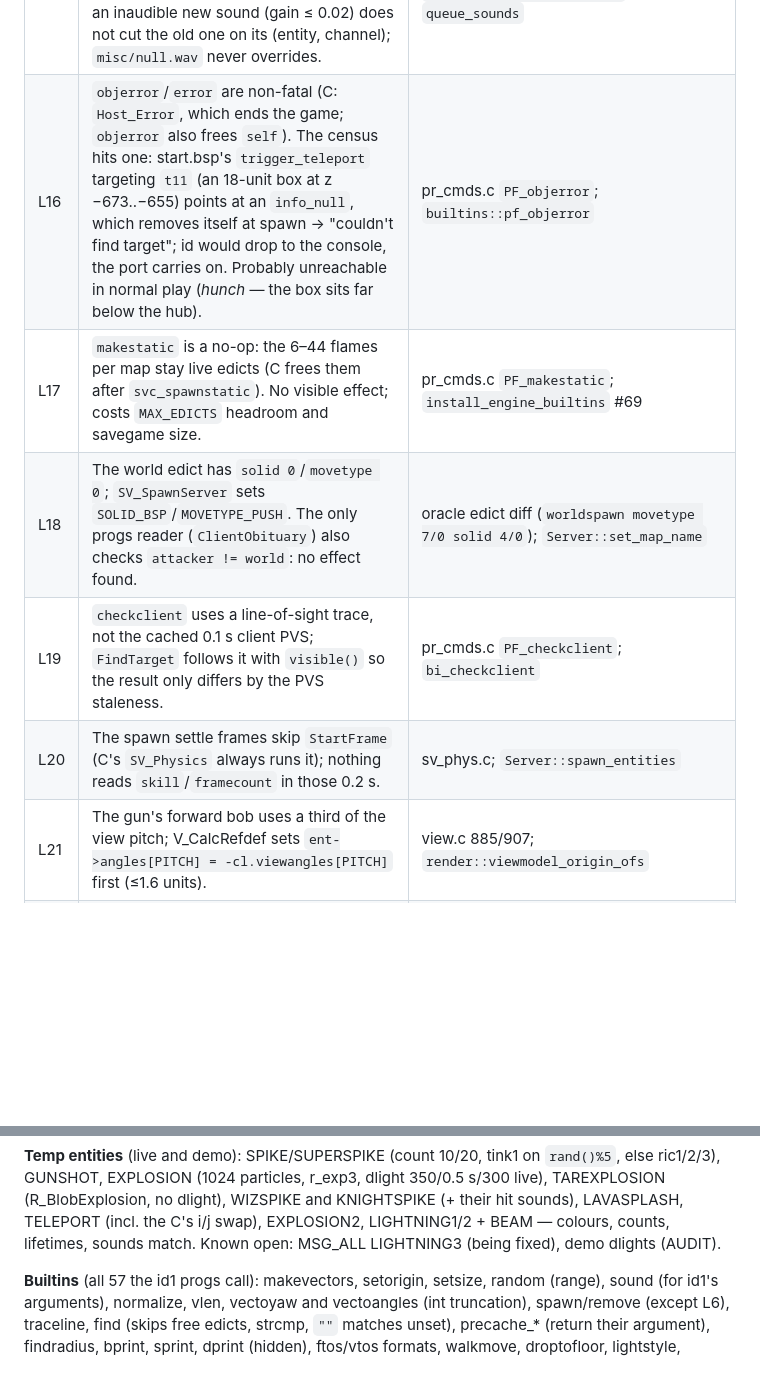
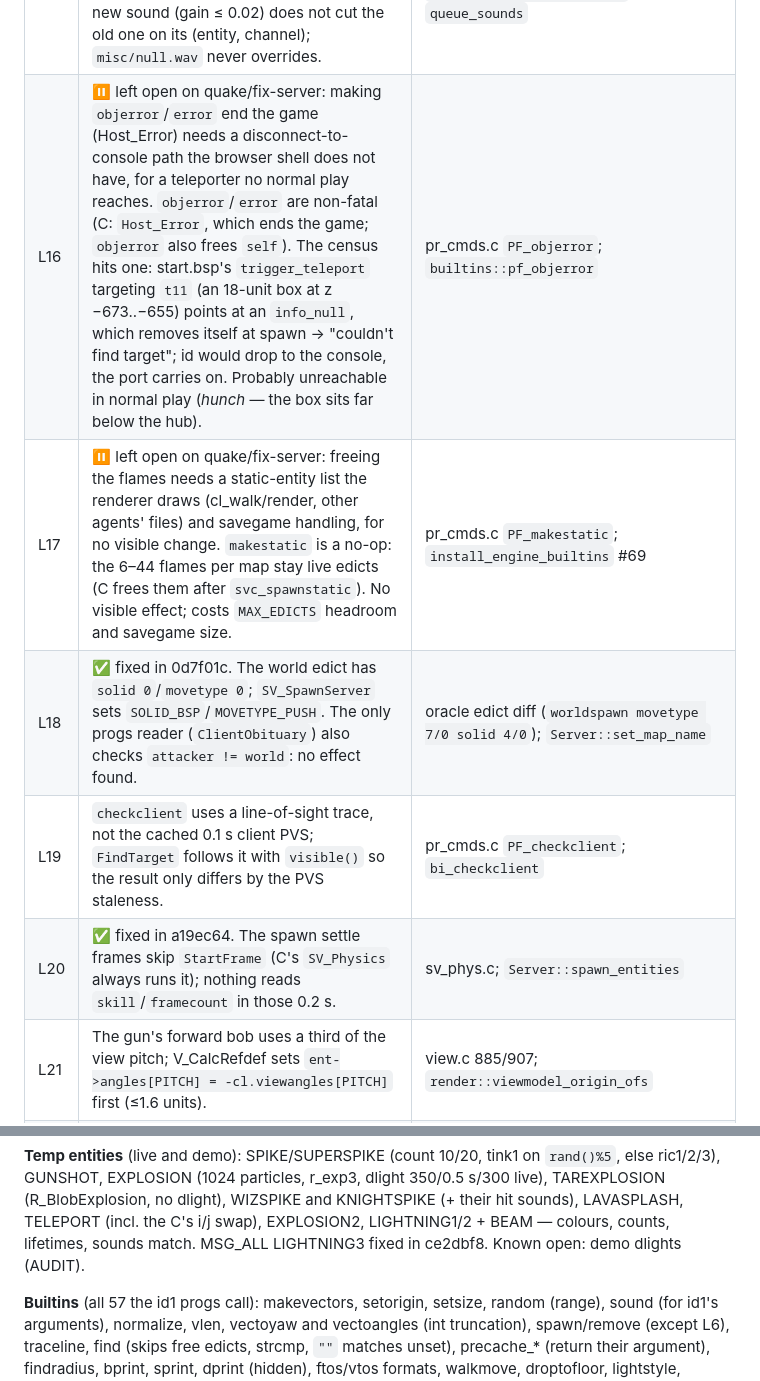
Before and after one commit to terrapapagalli1516/quake-srp, a Markdown page: CENSUS.md, 2 parts joined by grey strips. Rendered like a GitHub page; blank space fills up the shorter version.

```diff
--- a/CENSUS.md
+++ b/CENSUS.md
@@ -68,11 +68,11 @@ evidence; anything marked *hunch* has none beyond reading.
 | L13 | `give` differs from `Host_Give_f`: sets `weapon` without `W_SetCurrentAmmo` (stale viewmodel/ammo), clamps, has an `a` case, prints. Cheat-only. | host_cmd.c; `run_give_command` |
 | L14 | New Game while a game runs has no "Are you sure?" (`M_SinglePlayer_Key` → `SCR_ModalMessage`). | menu.c |
 | L15 | Sound: near-side gain clamped after the master volume (C clamps per side at 255 before `volume`) — up to 1.43× louder close and panned at volume 0.7; one-shots are not re-spatialised each frame; an inaudible new sound (gain ≤ 0.02) does not cut the old one on its (entity, channel); `misc/null.wav` never overrides. | snd_dma.c `SND_Spatialize`/`SND_PickChannel`; `web/index.html playRouted`, `queue_sounds` |
-| L16 | `objerror`/`error` are non-fatal (C: `Host_Error`, which ends the game; `objerror` also frees `self`). The census hits one: start.bsp's `trigger_teleport` targeting `t11` (an 18-unit box at z −673..−655) points at an `info_null`, which removes itself at spawn → "couldn't find target"; id would drop to the console, the port carries on. Probably unreachable in normal play (*hunch* — the box sits far below the hub). | pr_cmds.c `PF_objerror`; `builtins::pf_objerror` |
-| L17 | `makestatic` is a no-op: the 6–44 flames per map stay live edicts (C frees them after `svc_spawnstatic`). No visible effect; costs `MAX_EDICTS` headroom and savegame size. | pr_cmds.c `PF_makestatic`; `install_engine_builtins` #69 |
-| L18 | The world edict has `solid 0`/`movetype 0`; `SV_SpawnServer` sets `SOLID_BSP`/`MOVETYPE_PUSH`. The only progs reader (`ClientObituary`) also checks `attacker != world`: no effect found. | oracle edict diff (`worldspawn movetype 7/0 solid 4/0`); `Server::set_map_name` |
+| L16 | ⏸ left open on quake/fix-server: making `objerror`/`error` end the game (Host_Error) needs a disconnect-to-console path the browser shell does not have, for a teleporter no normal play reaches. `objerror`/`error` are non-fatal (C: `Host_Error`, which ends the game; `objerror` also frees `self`). The census hits one: start.bsp's `trigger_teleport` targeting `t11` (an 18-unit box at z −673..−655) points at an `info_null`, which removes itself at spawn → "couldn't find target"; id would drop to the console, the port carries on. Probably unreachable in normal play (*hunch* — the box sits far below the hub). | pr_cmds.c `PF_objerror`; `builtins::pf_objerror` |
+| L17 | ⏸ left open on quake/fix-server: freeing the flames needs a static-entity list the renderer draws (cl_walk/render, other agents' files) and savegame handling, for no visible change. `makestatic` is a no-op: the 6–44 flames per map stay live edicts (C frees them after `svc_spawnstatic`). No visible effect; costs `MAX_EDICTS` headroom and savegame size. | pr_cmds.c `PF_makestatic`; `install_engine_builtins` #69 |
+| L18 | ✅ fixed in 0d7f01c. The world edict has `solid 0`/`movetype 0`; `SV_SpawnServer` sets `SOLID_BSP`/`MOVETYPE_PUSH`. The only progs reader (`ClientObituary`) also checks `attacker != world`: no effect found. | oracle edict diff (`worldspawn movetype 7/0 solid 4/0`); `Server::set_map_name` |
 | L19 | `checkclient` uses a line-of-sight trace, not the cached 0.1 s client PVS; `FindTarget` follows it with `visible()` so the result only differs by the PVS staleness. | pr_cmds.c `PF_checkclient`; `bi_checkclient` |
-| L20 | The spawn settle frames skip `StartFrame` (C's `SV_Physics` always runs it); nothing reads `skill`/`framecount` in those 0.2 s. | sv_phys.c; `Server::spawn_entities` |
+| L20 | ✅ fixed in a19ec64. The spawn settle frames skip `StartFrame` (C's `SV_Physics` always runs it); nothing reads `skill`/`framecount` in those 0.2 s. | sv_phys.c; `Server::spawn_entities` |
 | L21 | The gun's forward bob uses a third of the view pitch; V_CalcRefdef sets `ent->angles[PITCH] = -cl.viewangles[PITCH]` first (≤1.6 units). | view.c 885/907; `render::viewmodel_origin_ofs` |
 | L22 | *Hunch.* `entity_dlights` and trails cover every edict; the C only relinks entities the server sent (model + PVS), so an out-of-view muzzle flash may light surfaces through walls. | sv_main.c `SV_WriteEntitiesToClient`; `Server::entity_dlights` |
 | L23 | The gibbed player's head (`h_player`, EF_GIB) gets no blood trail: the C skips only *drawing* the view entity, after trails. | cl_main.c:610; `step_walk` entity loop |
@@ -148,7 +148,7 @@ F16, L1.
 350/0.5 s/300 live), TAREXPLOSION (R_BlobExplosion, no dlight), WIZSPIKE and
 KNIGHTSPIKE (+ their hit sounds), LAVASPLASH, TELEPORT (incl. the C's i/j
 swap), EXPLOSION2, LIGHTNING1/2 + BEAM — colours, counts, lifetimes, sounds
-match. Known open: MSG_ALL LIGHTNING3 (being fixed), demo dlights (AUDIT).
+match. MSG_ALL LIGHTNING3 fixed in ce2dbf8. Known open: demo dlights (AUDIT).
 
 **Builtins** (all 57 the id1 progs call): makevectors, setorigin, setsize,
 random (range), sound (for id1's arguments), normalize, vlen, vectoyaw and
```
Also changed, not shown: other parts of CENSUS.md (+12 -12 lines).
